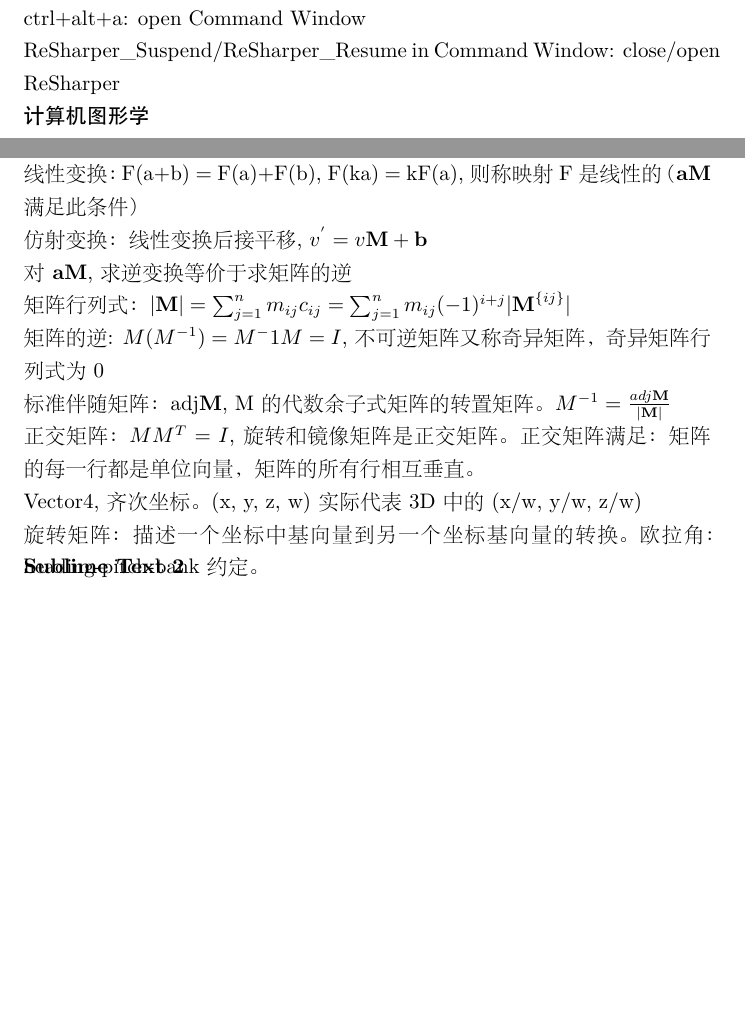
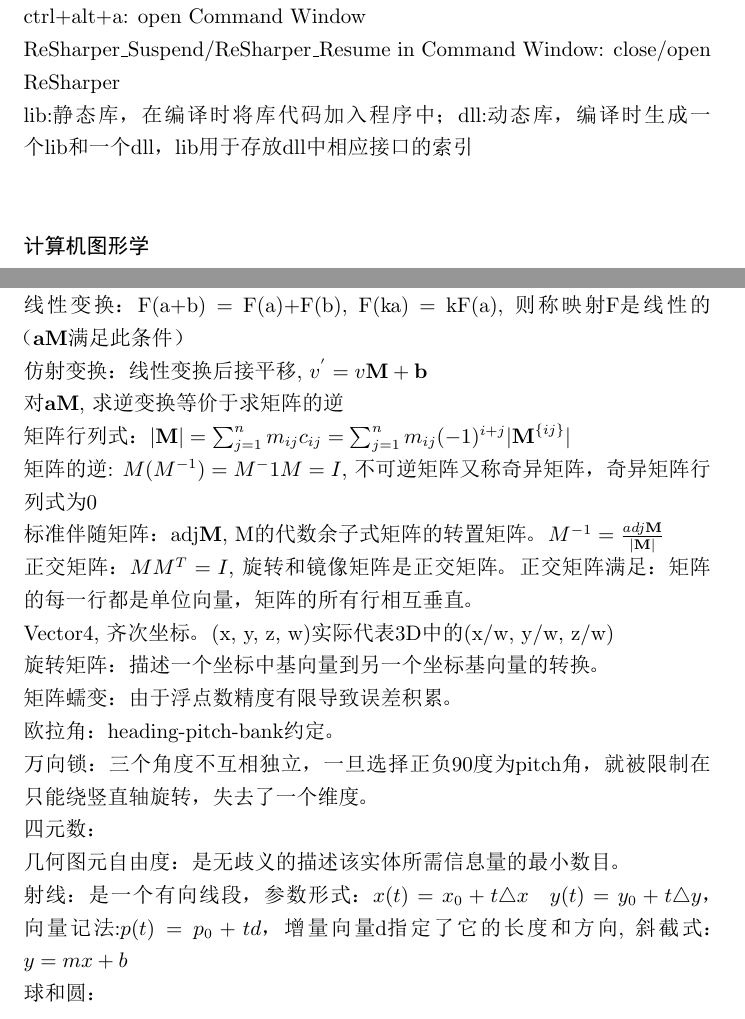
Before and after one commit to lyfne/My_Note, a LaTeX document (Shortcut/Shortcut.tex): two parts of pages 1 and 2 of 3 before the commit and two parts of pages 1 and 2 of 4 after it, joined at a grey line, cut so that both start at the same text, the shorter picture padded with empty space. The pictures show the PDF file Shortcut/Shortcut.pdf that the author committed with the source.

Commit message:
Graphics update

```diff
--- a/Shortcut/Shortcut.tex
+++ b/Shortcut/Shortcut.tex
@@ -22,6 +22,7 @@ ctrl+k + ctrl+c: 注释代码\\
 shift+alt+up/down: 框选模式上下\\
 ctrl+alt+a: open Command Window\\
 ReSharper\_Suspend/ReSharper\_Resume in Command Window: close/open ReSharper\\
+lib:静态库，在编译时将库代码加入程序中；dll:动态库，编译时生成一个lib和一个dll，lib用于存放dll中相应接口的索引\\
 \section*{计算机图形学}
 \noindent 坐标系模拟：拇指x，食指y，中指z。左手系和右手系\\
 标准化向量 = 单位向量 = 法线，$\textbf{v}_{norm} = \frac{\textbf{v}}{\textbf{\textbar v\textbar }}$\\
@@ -42,8 +43,14 @@ $P_{camera} = P_{object}M_{object\to world}M_{world\to camera}$\\
 标准伴随矩阵：adj\textbf{M}, M的代数余子式矩阵的转置矩阵。$M^{-1} = \frac{adj\textbf{M}}{|\textbf{M}|}$\\
 正交矩阵：\textbf{$MM^{T} = I$}, 旋转和镜像矩阵是正交矩阵。正交矩阵满足：矩阵的每一行都是单位向量，矩阵的所有行相互垂直。\\
 Vector4, 齐次坐标。(x, y, z, w)实际代表3D中的(x/w, y/w, z/w)\\
-旋转矩阵：描述一个坐标中基向量到另一个坐标基向量的转换。
-欧拉角：heading-pitch-bank约定。
+旋转矩阵：描述一个坐标中基向量到另一个坐标基向量的转换。\\
+矩阵蠕变：由于浮点数精度有限导致误差积累。\\
+欧拉角：heading-pitch-bank约定。\\
+万向锁：三个角度不互相独立，一旦选择正负90度为pitch角，就被限制在只能绕竖直轴旋转，失去了一个维度。\\
+四元数：\\
+几何图元自由度：是无歧义的描述该实体所需信息量的最小数目。\\
+射线：是一个有向线段，参数形式：$x(t)=x_0+t\triangle x \quad y(t)=y_0+t\triangle y$，向量记法:$p(t)=p_0 + td$，增量向量d指定了它的长度和方向, 斜截式：$y=mx+b$\\
+球和圆：
 \section*{Sublime Text 2}
 \noindent ctrl+shift+up/down: move line up/down\\
 ctrl+alt+up/down: block edit up/down\\
```
Also changed, not shown: Shortcut/Shortcut.pdf, Shortcut/Shortcut.tex (3 more changed lines).
